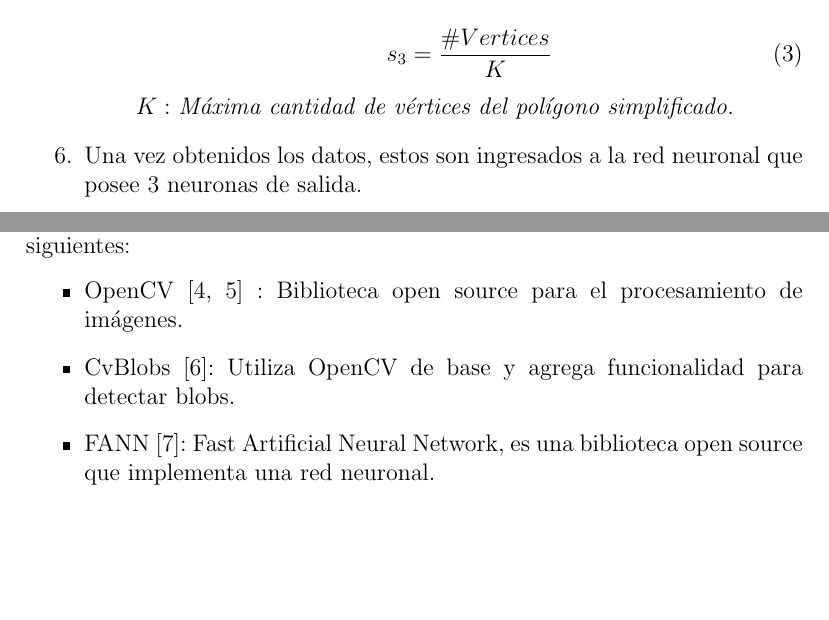
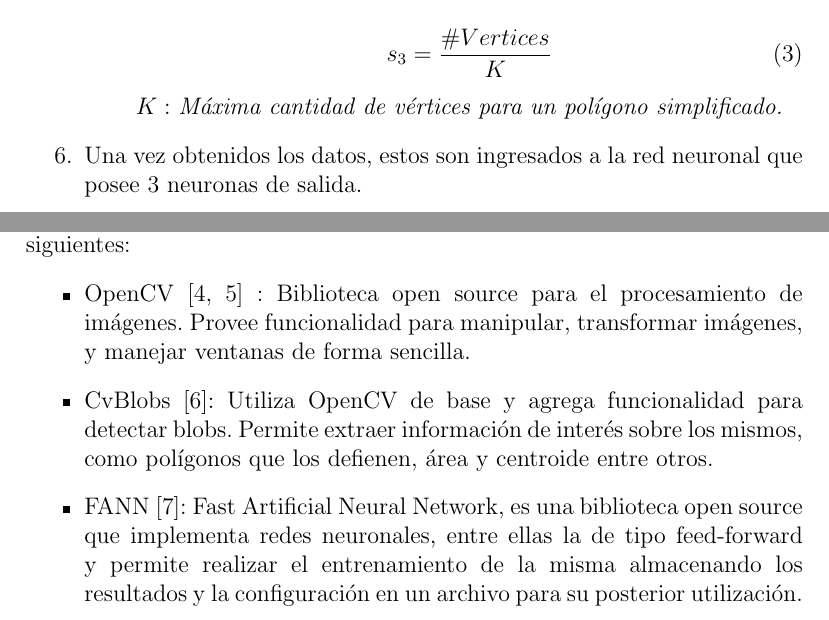
Before and after one commit to maurociancio/figurin, a LaTeX paper (tp figuras.tex): two parts of pages 5 and 6 of 10, joined at a grey line, cut so that both start at the same text, the shorter picture padded with empty space. Compiled offline with pdfLaTeX.

Commit message:
agrego información sobre bibliotecas utilizadas

```diff
--- a/tp figuras.tex
+++ b/tp figuras.tex
@@ -122,7 +122,7 @@ Para la detecci\'on de las figuras, se realiza el siguiente procedimiento:
   					  \begin{equation} s_{3} = \frac { \#Vertices }
 				                      { K  }		\end{equation}
 
-					  $ K:  $	 \textit{M\'axima cantidad de v\'ertices del pol\'igono simplificado. }
+					  $ K:  $	 \textit{M\'axima cantidad de v\'ertices para un pol\'igono simplificado. }
 
  					\end{itemize}
 				\item   Una vez obtenidos los datos, estos son ingresados a la red neuronal
@@ -166,10 +166,13 @@ La Bibliotecas utilizadas para el desarrollo de la aplicaci\'on son las
 siguientes:
 \begin{itemize}
 	\item	OpenCV \cite{openCV,openCVBook} : Biblioteca open source para el procesamiento de im\'agenes.
+	Provee funcionalidad para manipular, transformar im\'agenes, y manejar ventanas de forma sencilla.
 	\item	CvBlobs \cite{cvBlob}: Utiliza OpenCV de base y agrega funcionalidad para
-	detectar blobs.
+	detectar blobs. Permite extraer informaci\'on de inter\'es sobre los mismos, como pol\'igonos que los
+	defienen, \'area y centroide entre otros.
 	\item	FANN \cite{fann}: Fast Artificial Neural Network, es una biblioteca open source
-	que implementa una red neuronal.
+	que implementa redes neuronales, entre ellas la de tipo feed-forward y permite realizar el entrenamiento      	de la misma almacenando los resultados y la configuraci\'on en un archivo para su posterior
+	utilizaci\'on.
 \end{itemize}
 
 
```
